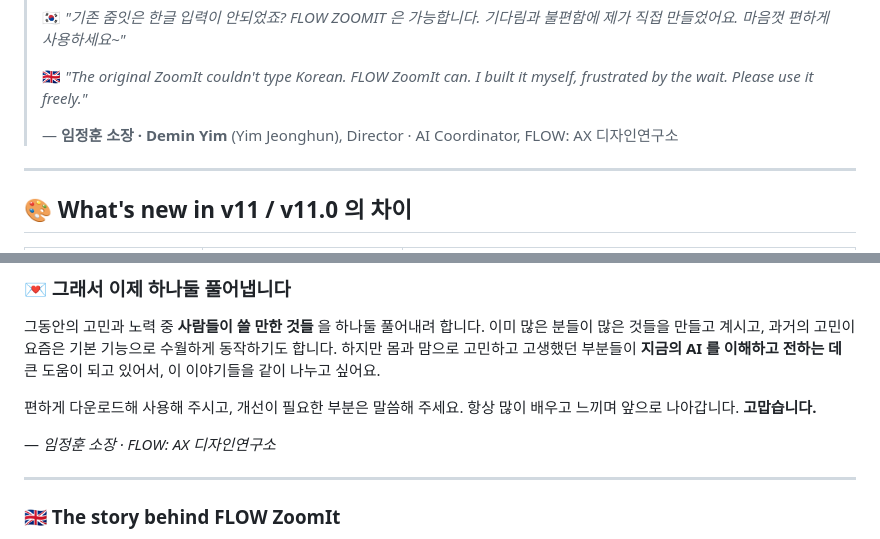
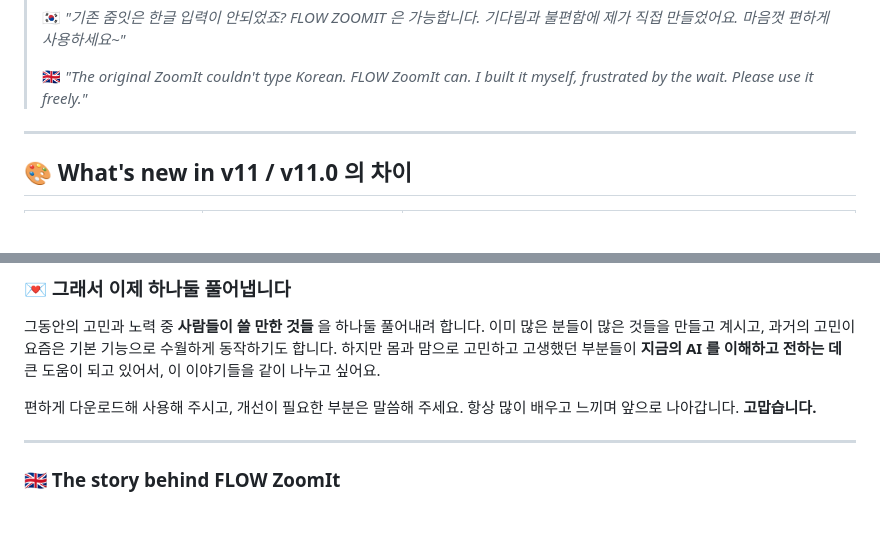
Before and after one commit to Demian-Yim/flow-zoomit, a Markdown page: README.md, 2 parts joined by grey strips. Rendered like a GitHub page; blank space fills up the shorter version.

Commit message:
README.md 업데이트

```diff
--- a/README.md
+++ b/README.md
@@ -26,7 +26,6 @@ short_description: Korean-friendly Sysinternals ZoomIt v11.0 distribution
 >
 > 🇬🇧 *"The original ZoomIt couldn't type Korean. FLOW ZoomIt can. I built it myself, frustrated by the wait. Please use it freely."*
 >
-> — **임정훈 소장 · Demin Yim** (Yim Jeonghun), Director · AI Coordinator, FLOW: AX 디자인연구소
 
 ---
 
@@ -74,7 +73,6 @@ AI 대전환의 시대, 사람과 일의 흐름을 연결하고 조직의 성장
 
 편하게 다운로드해 사용해 주시고, 개선이 필요한 부분은 말씀해 주세요. 항상 많이 배우고 느끼며 앞으로 나아갑니다. **고맙습니다.**
 
-— *임정훈 소장 · FLOW: AX 디자인연구소*
 
 ---
 
```
